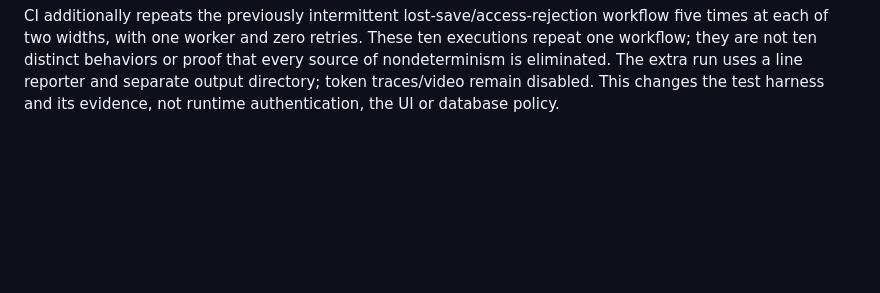
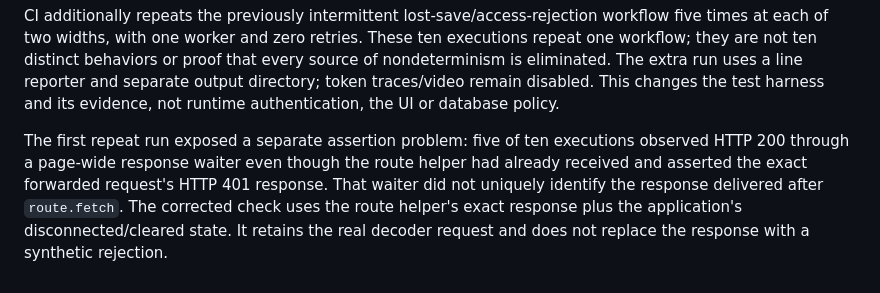
Before and after one commit to harshaattili-human/reconledger, a Markdown page: docs/secured-review-interface.md, the part around the change. Drawn GitHub-style; blank space fills up the shorter version.

Commit message:
Document the exact rejected-save browser evidence

```diff
--- a/docs/secured-review-interface.md
+++ b/docs/secured-review-interface.md
@@ -154,3 +154,11 @@ ten executions repeat one workflow; they are not ten distinct behaviors or proof
 that every source of nondeterminism is eliminated. The extra run uses a line reporter
 and separate output directory; token traces/video remain disabled. This changes the
 test harness and its evidence, not runtime authentication, the UI or database policy.
+
+The first repeat run exposed a separate assertion problem: five of ten executions
+observed HTTP 200 through a page-wide response waiter even though the route helper
+had already received and asserted the exact forwarded request's HTTP 401 response.
+That waiter did not uniquely identify the response delivered after `route.fetch`.
+The corrected check uses the route helper's exact response plus the application's
+disconnected/cleared state. It retains the real decoder request and does not replace
+the response with a synthetic rejection.
```
